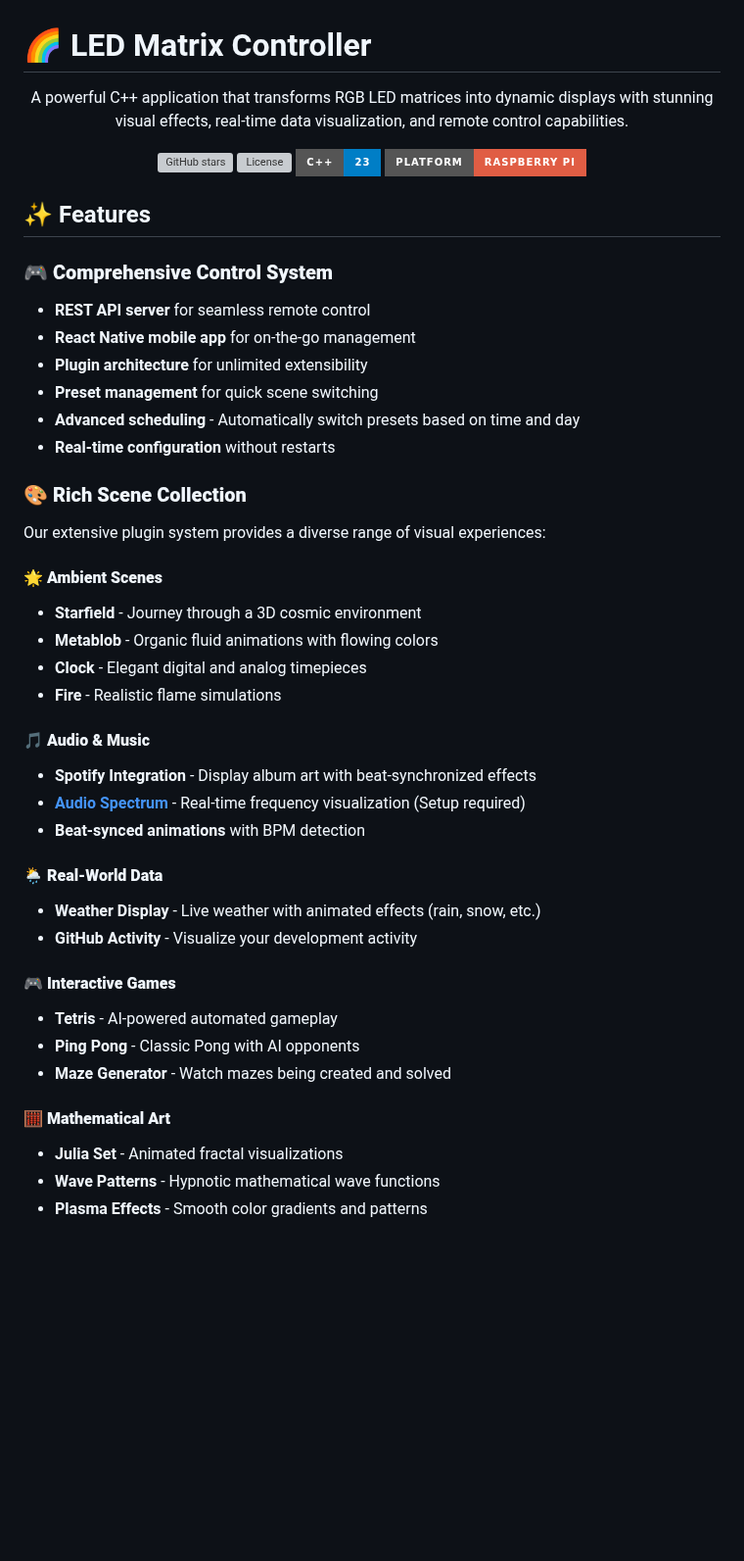
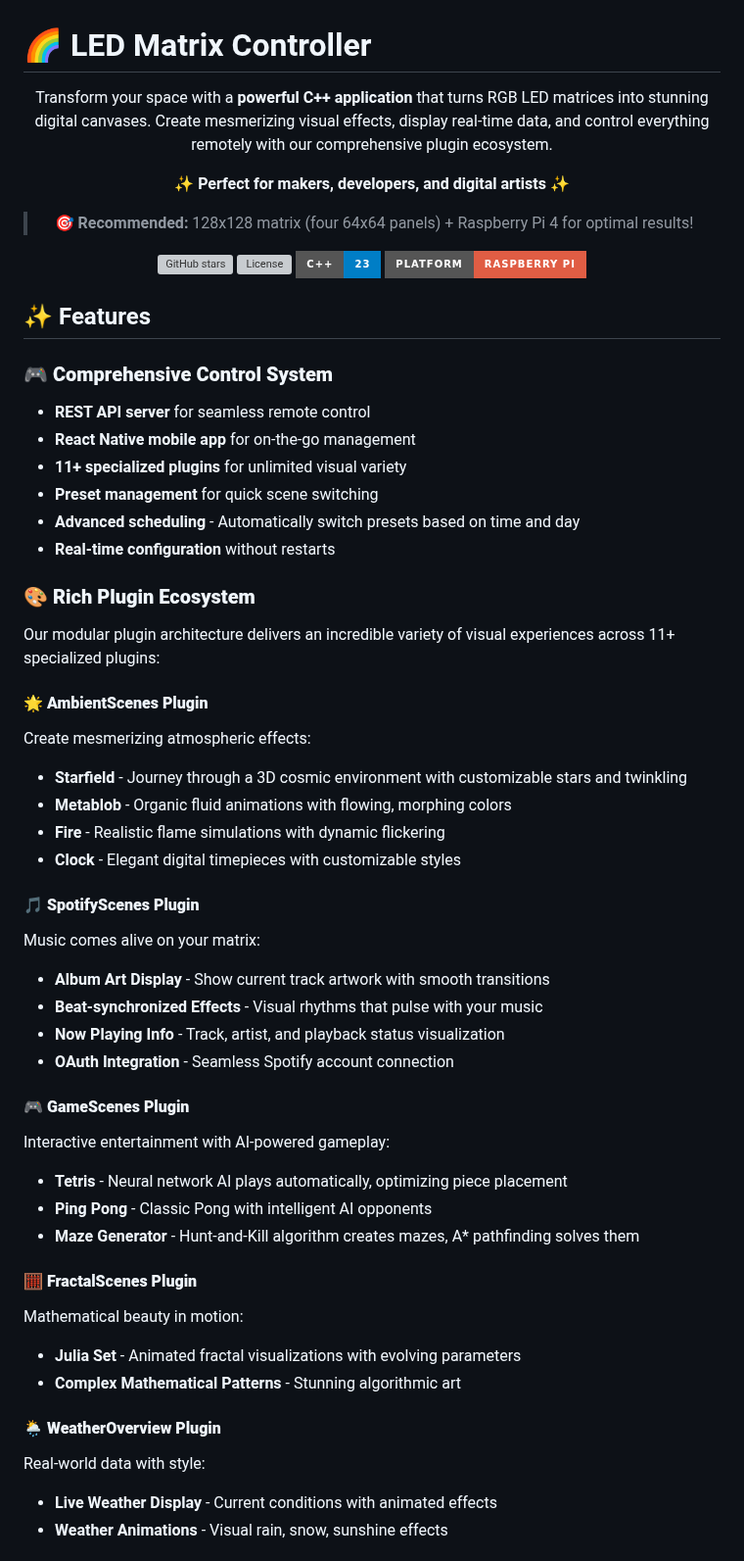
Before and after one commit to sshcrack/led-matrix, a Markdown page: README.md, the part around one of its changes. Shown at 98% size. Drawn GitHub-style; badges without logos; blank space fills up the shorter version; grey boxes are pictures that could not be loaded.

Commit message:
Update README with better plugin organization and hardware recommendations
Co-authored-by: sshcrack <34072808+sshcrack@users.noreply.github.com>

```diff
--- a/README.md
+++ b/README.md
@@ -2,7 +2,11 @@
 
 <div align="center">
 
-A powerful C++ application that transforms RGB LED matrices into dynamic displays with stunning visual effects, real-time data visualization, and remote control capabilities.
+Transform your space with a **powerful C++ application** that turns RGB LED matrices into stunning digital canvases. Create mesmerizing visual effects, display real-time data, and control everything remotely with our comprehensive plugin ecosystem.
+
+**✨ Perfect for makers, developers, and digital artists ✨**
+
+> **🎯 Recommended:** 128x128 matrix (four 64x64 panels) + Raspberry Pi 4 for optimal results!
 
 [![GitHub stars](https://img.shields.io/github/stars/sshcrack/led-matrix?style=for-the-badge)](https://github.com/sshcrack/led-matrix/stargazers)
 [![License](https://img.shields.io/github/license/sshcrack/led-matrix?style=for-the-badge)](LICENSE)
@@ -16,36 +20,41 @@ A powerful C++ application that transforms RGB LED matrices into dynamic display
 ### 🎮 **Comprehensive Control System**
 - **REST API server** for seamless remote control
 - **React Native mobile app** for on-the-go management
-- **Plugin architecture** for unlimited extensibility
+- **11+ specialized plugins** for unlimited visual variety
 - **Preset management** for quick scene switching
 - **Advanced scheduling** - Automatically switch presets based on time and day
 - **Real-time configuration** without restarts
 
-### 🎨 **Rich Scene Collection**
-Our extensive plugin system provides a diverse range of visual experiences:
+### 🎨 **Rich Plugin Ecosystem**
+Our modular plugin architecture delivers an incredible variety of visual experiences across 11+ specialized plugins:
 
-#### 🌟 **Ambient Scenes**
-- **Starfield** - Journey through a 3D cosmic environment
-- **Metablob** - Organic fluid animations with flowing colors
-- **Clock** - Elegant digital and analog timepieces
-- **Fire** - Realistic flame simulations
+#### 🌟 **AmbientScenes Plugin**
+Create mesmerizing atmospheric effects:
+- **Starfield** - Journey through a 3D cosmic environment with customizable stars and twinkling
+- **Metablob** - Organic fluid animations with flowing, morphing colors
+- **Fire** - Realistic flame simulations with dynamic flickering
+- **Clock** - Elegant digital timepieces with customizable styles
 
-#### 🎵 **Audio & Music**
-- **Spotify Integration** - Display album art with beat-synchronized effects
-- [**Audio Spectrum**](https://github.com/sshcrack/led-matrix/tree/master/plugins/AudioVisualizer) - Real-time frequency visualization (Setup required)
-- **Beat-synced animations** with BPM detection
+#### 🎵 **SpotifyScenes Plugin**
+Music comes alive on your matrix:
+- **Album Art Display** - Show current track artwork with smooth transitions
+- **Beat-synchronized Effects** - Visual rhythms that pulse with your music
+- **Now Playing Info** - Track, artist, and playback status visualization
+- **OAuth Integration** - Seamless Spotify account connection
 
-#### 🌦️ **Real-World Data**
-- **Weather Display** - Live weather with animated effects (rain, snow, etc.)
-- **GitHub Activity** - Visualize your development activity
+#### 🎮 **GameScenes Plugin**
+Interactive entertainment with AI-powered gameplay:
+- **Tetris** - Neural network AI plays automatically, optimizing piece placement
+- **Ping Pong** - Classic Pong with intelligent AI opponents
+- **Maze Generator** - Hunt-and-Kill algorithm creates mazes, A* pathfinding solves them
 
-#### 🎮 **Interactive Games**
-- **Tetris** - AI-powered automated gameplay
-- **Ping Pong** - Classic Pong with AI opponents
-- **Maze Generator** - Watch mazes being created and solved
+#### 🧮 **FractalScenes Plugin**
+Mathematical beauty in motion:
+- **Julia Set** - Animated fractal visualizations with evolving parameters
+- **Complex Mathematical Patterns** - Stunning algorithmic art
 
-#### 🧮 **Mathematical Art**
-- **Julia Set** - Animated fractal visualizations
-- **Wave Patterns** - Hypnotic mathematical wave functions
-- **Plasma Effects** - Smooth color gradients and patterns
+#### 🌦️ **WeatherOverview Plugin**
+Real-world data with style:
+- **Live Weather Display** - Current conditions with animated effects
+- **Weather Animations** - Visual rain, snow, sunshine effects
 
```
Also changed, not shown: other parts of README.md (+41 -5 lines).
